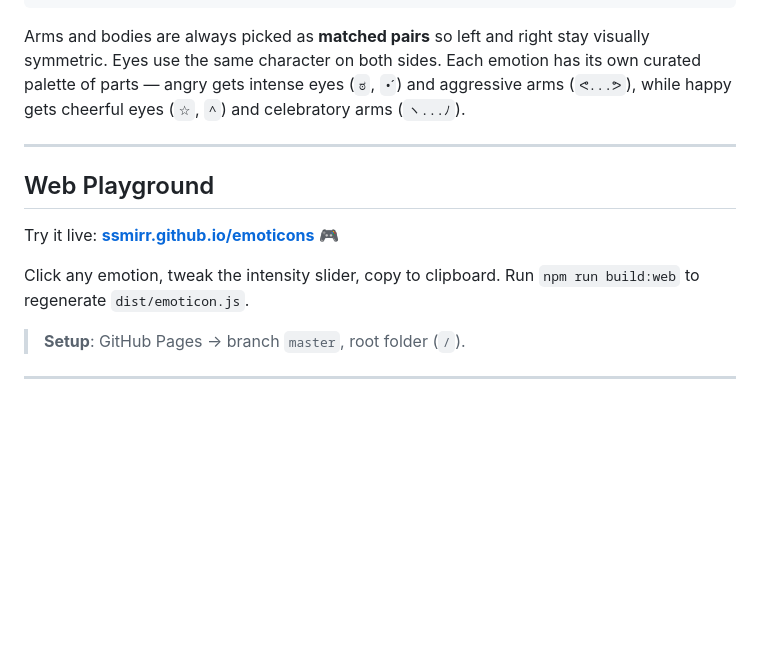
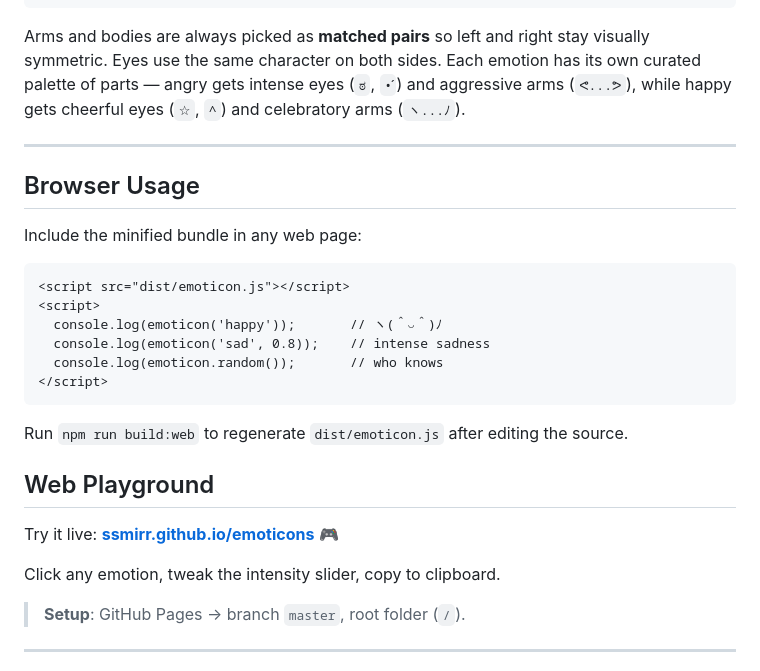
Before and after one commit to ssmirr/emoticons, a Markdown page: README.md, the part around the change. Drawn GitHub-style; blank space fills up the shorter version.

Commit message:
docs: add browser usage example to README

````diff
--- a/README.md
+++ b/README.md
@@ -150,11 +150,26 @@ Arms and bodies are always picked as **matched pairs** so left and right stay vi
 
 ---
 
+## Browser Usage
+
+Include the minified bundle in any web page:
+
+```html
+<script src="dist/emoticon.js"></script>
+<script>
+  console.log(emoticon('happy'));       // ヽ(＾◡＾)ﾉ
+  console.log(emoticon('sad', 0.8));    // intense sadness
+  console.log(emoticon.random());       // who knows
+</script>
+```
+
+Run `npm run build:web` to regenerate `dist/emoticon.js` after editing the source.
+
 ## Web Playground
 
 Try it live: **[ssmirr.github.io/emoticons](https://ssmirr.github.io/emoticons)** 🎮
 
-Click any emotion, tweak the intensity slider, copy to clipboard. Run `npm run build:web` to regenerate `dist/emoticon.js`.
+Click any emotion, tweak the intensity slider, copy to clipboard.
 
 > **Setup**: GitHub Pages → branch `master`, root folder (`/`).
 
````
